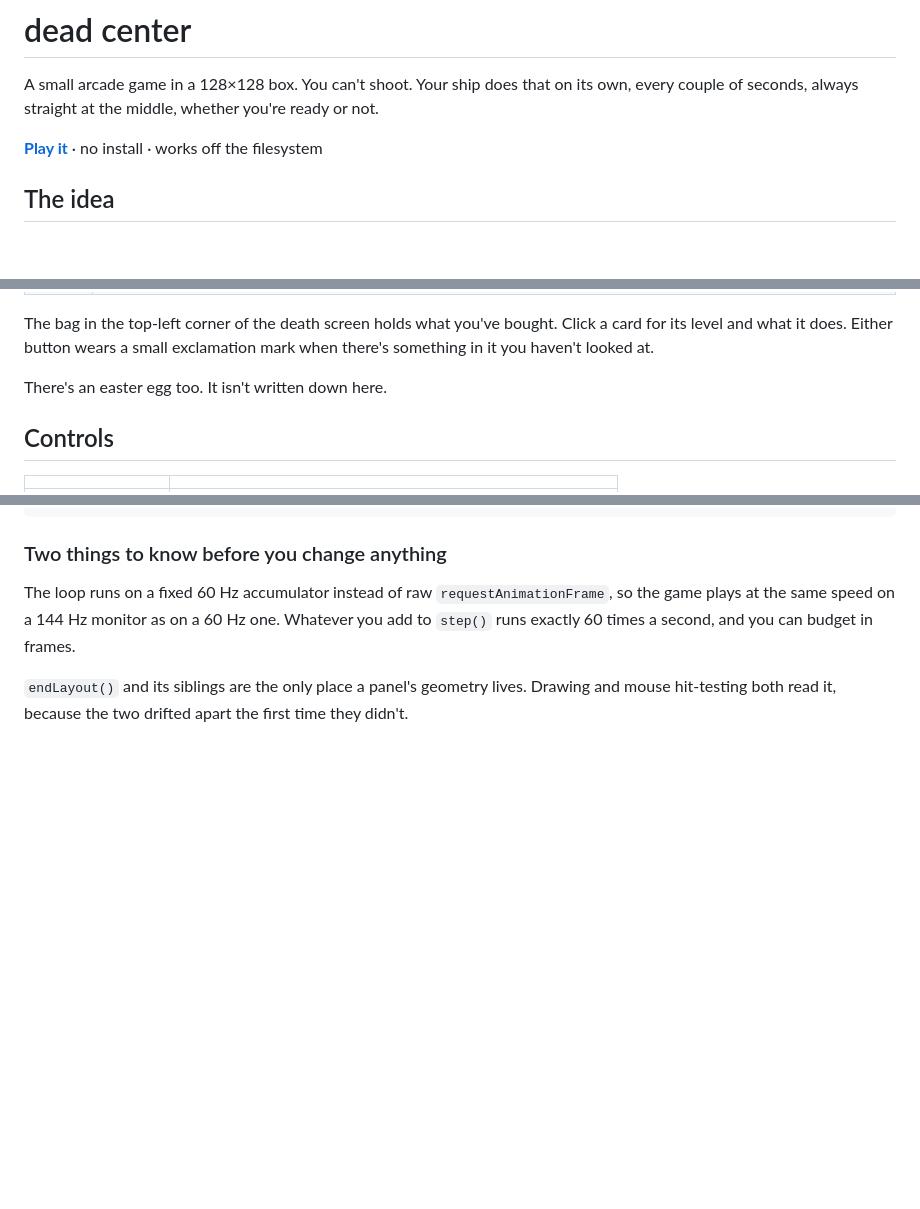
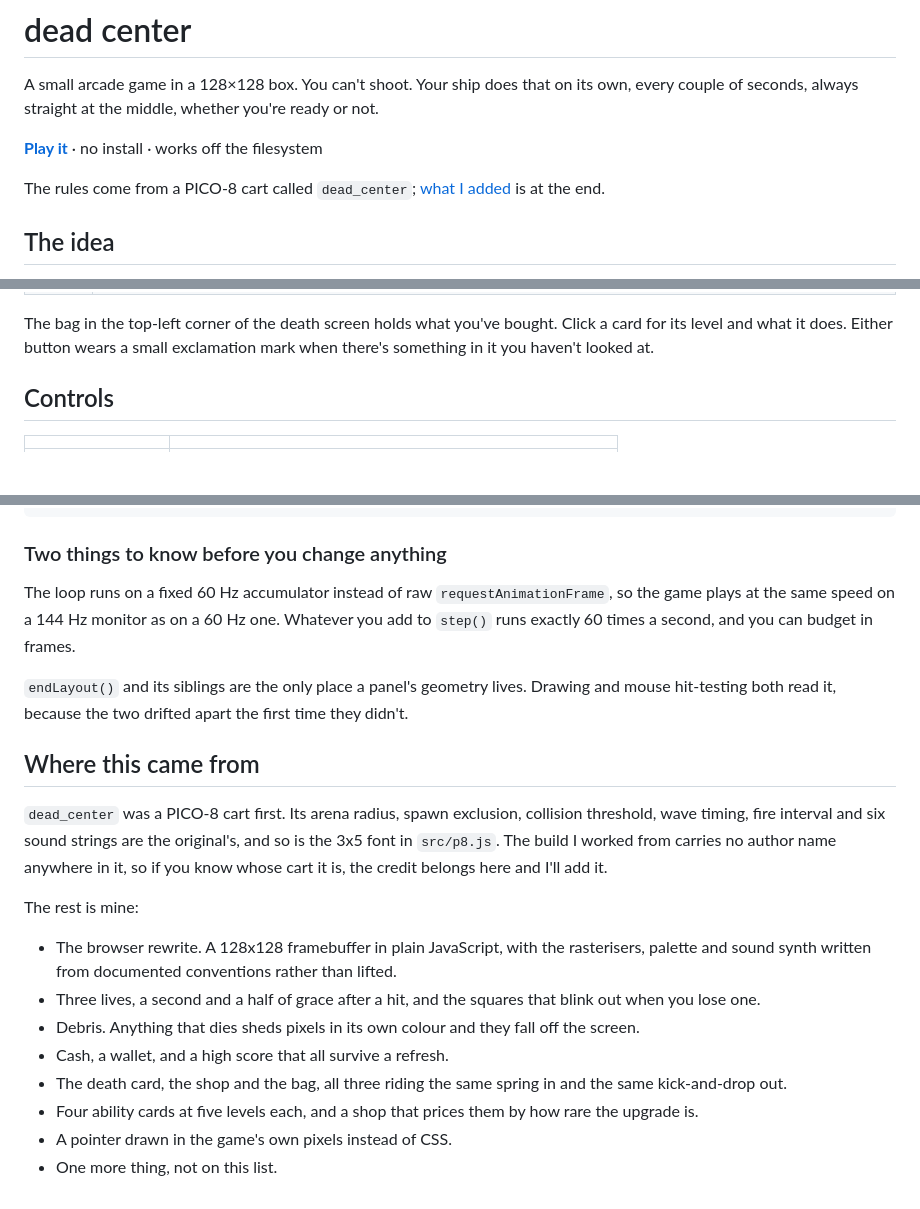
Before and after one commit to FunkySplash49/GCSRM_submission, a Markdown page: README.md, 3 parts joined by grey strips. GitHub-like rendering; blank space fills up the shorter version.

```diff
--- a/README.md
+++ b/README.md
@@ -6,6 +6,9 @@ or not.
 
 **[Play it](https://gcsrmsubmission.vercel.app)** · no install · works off the
 filesystem
+
+The rules come from a PICO-8 cart called `dead_center`; [what I added](#where-this-came-from)
+is at the end.
 
 ## The idea
 
@@ -64,7 +67,6 @@ The bag in the top-left corner of the death screen holds what you've bought.
 Click a card for its level and what it does. Either button wears a small
 exclamation mark when there's something in it you haven't looked at.
 
-There's an easter egg too. It isn't written down here.
 
 ## Controls
 
@@ -159,3 +161,28 @@ you add to `step()` runs exactly 60 times a second, and you can budget in frames
 `endLayout()` and its siblings are the only place a panel's geometry lives. Drawing
 and mouse hit-testing both read it, because the two drifted apart the first time
 they didn't.
+
+## Where this came from
+
+`dead_center` was a PICO-8 cart first. Its arena radius, spawn exclusion,
+collision threshold, wave timing, fire interval and six sound strings are the
+original's, and so is the 3x5 font in `src/p8.js`. The build I worked from carries
+no author name anywhere in it, so if you know whose cart it is, the credit belongs
+here and I'll add it.
+
+The rest is mine:
+
+- The browser rewrite. A 128x128 framebuffer in plain JavaScript, with the
+  rasterisers, palette and sound synth written from documented conventions rather
+  than lifted.
+- Three lives, a second and a half of grace after a hit, and the squares that
+  blink out when you lose one.
+- Debris. Anything that dies sheds pixels in its own colour and they fall off the
+  screen.
+- Cash, a wallet, and a high score that all survive a refresh.
+- The death card, the shop and the bag, all three riding the same spring in and
+  the same kick-and-drop out.
+- Four ability cards at five levels each, and a shop that prices them by how rare
+  the upgrade is.
+- A pointer drawn in the game's own pixels instead of CSS.
+- One more thing, not on this list.
```
